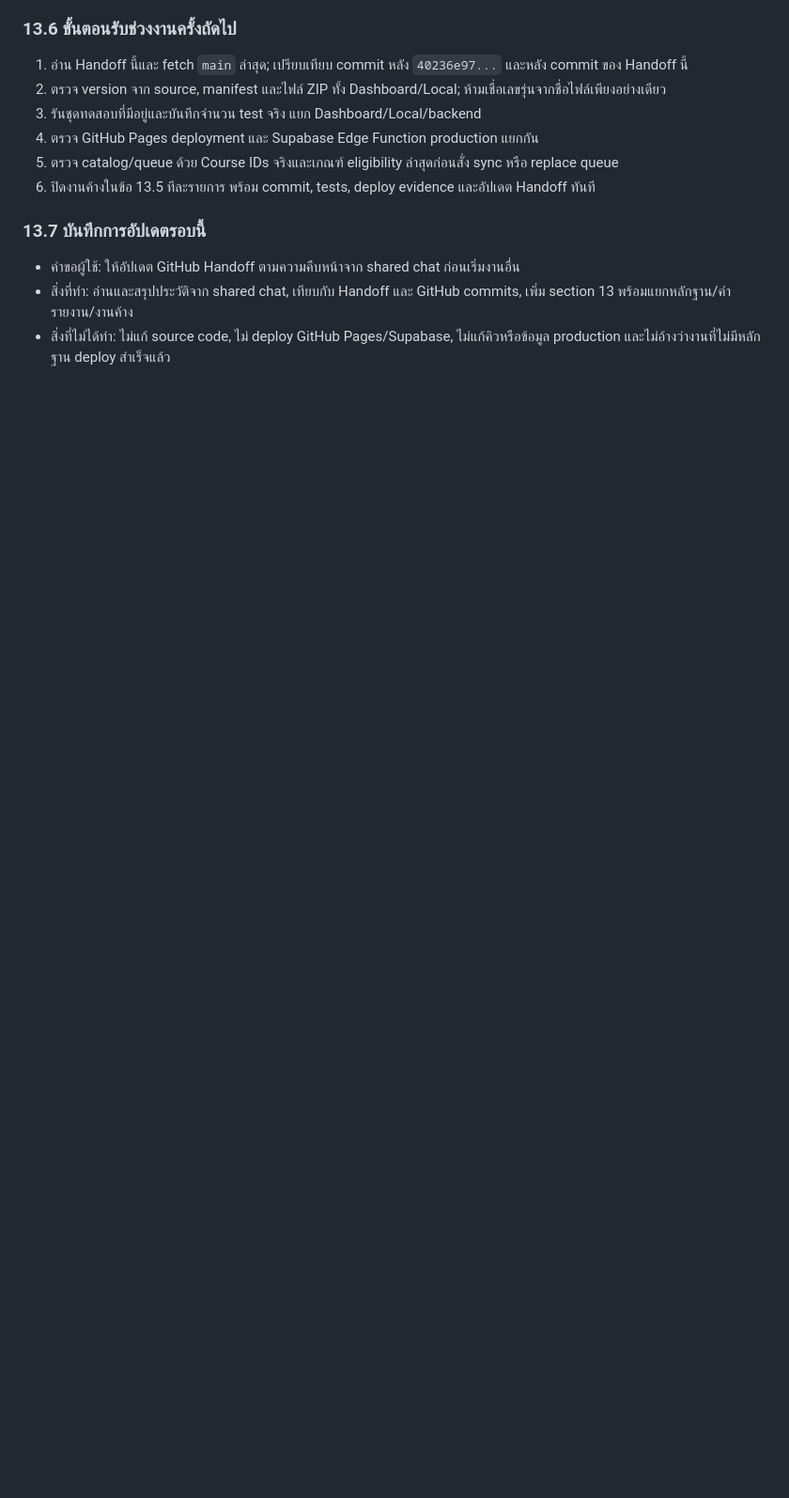
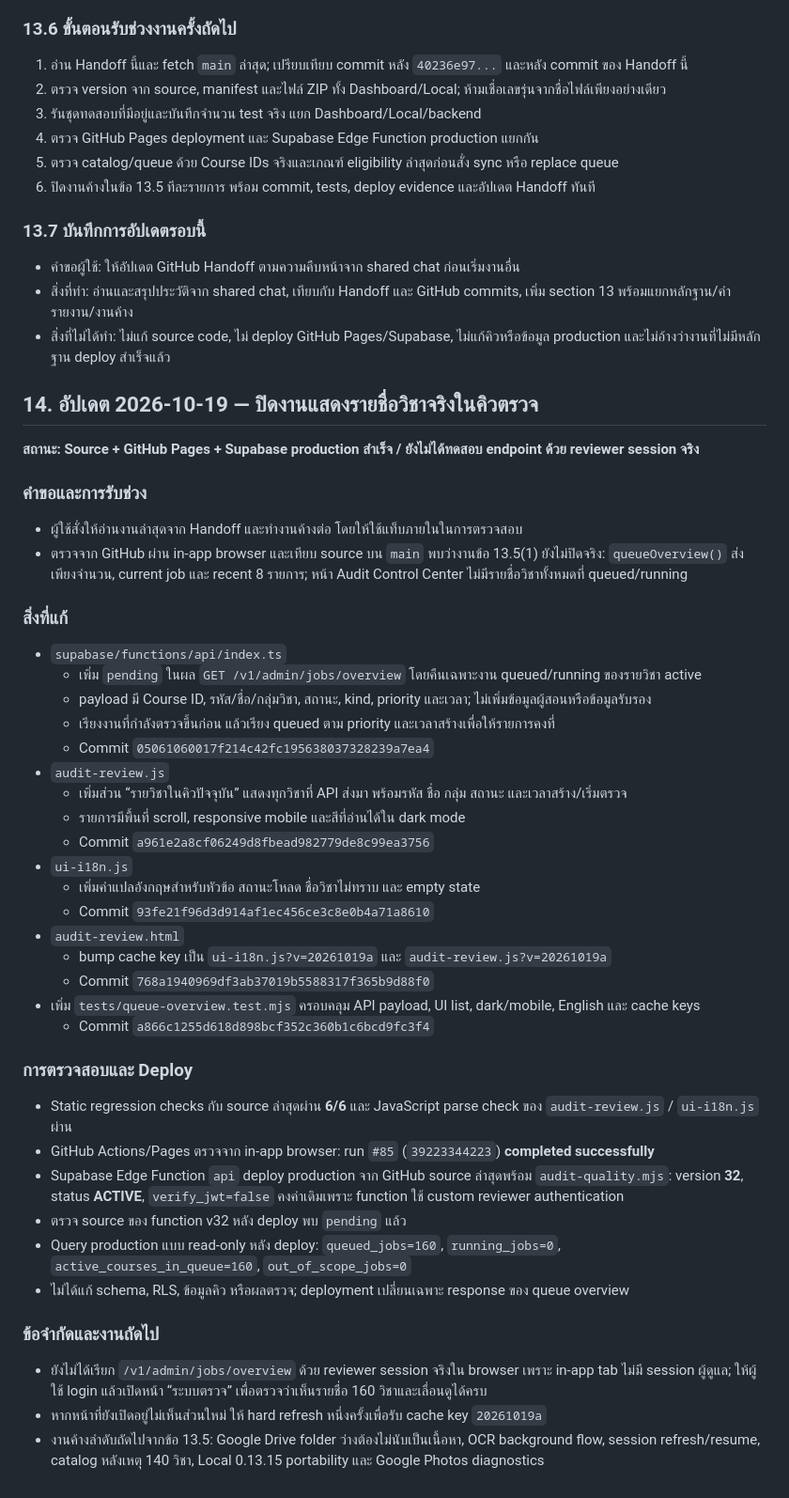
Before and after one commit to kafair-so/spu-learning-auditor-dashboard, a Markdown page: SPU_AUDITOR_HANDOFF_KNOWLEDGE_BASE.md, the part around the change. Shown at 94% size. GitHub-like rendering; blank space fills up the shorter version.

Commit message:
docs: record queue course list rollout

```diff
--- a/SPU_AUDITOR_HANDOFF_KNOWLEDGE_BASE.md
+++ b/SPU_AUDITOR_HANDOFF_KNOWLEDGE_BASE.md
@@ -220,3 +220,43 @@
 - คำขอผู้ใช้: ให้อัปเดต GitHub Handoff ตามความคืบหน้าจาก shared chat ก่อนเริ่มงานอื่น
 - สิ่งที่ทำ: อ่านและสรุปประวัติจาก shared chat, เทียบกับ Handoff และ GitHub commits, เพิ่ม section 13 พร้อมแยกหลักฐาน/คำรายงาน/งานค้าง
 - สิ่งที่ไม่ได้ทำ: ไม่แก้ source code, ไม่ deploy GitHub Pages/Supabase, ไม่แก้คิวหรือข้อมูล production และไม่อ้างว่างานที่ไม่มีหลักฐาน deploy สำเร็จแล้ว
+
+
+## 14. อัปเดต 2026-10-19 — ปิดงานแสดงรายชื่อวิชาจริงในคิวตรวจ
+**สถานะ: Source + GitHub Pages + Supabase production สำเร็จ / ยังไม่ได้ทดสอบ endpoint ด้วย reviewer session จริง**
+
+### คำขอและการรับช่วง
+- ผู้ใช้สั่งให้อ่านงานล่าสุดจาก Handoff และทำงานค้างต่อ โดยให้ใช้แท็บภายในในการตรวจสอบ
+- ตรวจจาก GitHub ผ่าน in-app browser และเทียบ source บน `main` พบว่างานข้อ 13.5(1) ยังไม่ปิดจริง: `queueOverview()` ส่งเพียงจำนวน, current job และ recent 8 รายการ; หน้า Audit Control Center ไม่มีรายชื่อวิชาทั้งหมดที่ queued/running
+
+### สิ่งที่แก้
+- `supabase/functions/api/index.ts`
+  - เพิ่ม `pending` ในผล `GET /v1/admin/jobs/overview` โดยคืนเฉพาะงาน queued/running ของรายวิชา active
+  - payload มี Course ID, รหัส/ชื่อ/กลุ่มวิชา, สถานะ, kind, priority และเวลา; ไม่เพิ่มข้อมูลผู้สอนหรือข้อมูลรับรอง
+  - เรียงงานที่กำลังตรวจขึ้นก่อน แล้วเรียง queued ตาม priority และเวลาสร้างเพื่อให้รายการคงที่
+  - Commit `05061060017f214c42fc195638037328239a7ea4`
+- `audit-review.js`
+  - เพิ่มส่วน “รายวิชาในคิวปัจจุบัน” แสดงทุกวิชาที่ API ส่งมา พร้อมรหัส ชื่อ กลุ่ม สถานะ และเวลาสร้าง/เริ่มตรวจ
+  - รายการมีพื้นที่ scroll, responsive mobile และสีที่อ่านได้ใน dark mode
+  - Commit `a961e2a8cf06249d8fbead982779de8c99ea3756`
+- `ui-i18n.js`
+  - เพิ่มคำแปลอังกฤษสำหรับหัวข้อ สถานะโหลด ชื่อวิชาไม่ทราบ และ empty state
+  - Commit `93fe21f96d3d914af1ec456ce3c8e0b4a71a8610`
+- `audit-review.html`
+  - bump cache key เป็น `ui-i18n.js?v=20261019a` และ `audit-review.js?v=20261019a`
+  - Commit `768a1940969df3ab37019b5588317f365b9d88f0`
+- เพิ่ม `tests/queue-overview.test.mjs` ครอบคลุม API payload, UI list, dark/mobile, English และ cache keys
+  - Commit `a866c1255d618d898bcf352c360b1c6bcd9fc3f4`
+
+### การตรวจสอบและ Deploy
+- Static regression checks กับ source ล่าสุดผ่าน **6/6** และ JavaScript parse check ของ `audit-review.js` / `ui-i18n.js` ผ่าน
+- GitHub Actions/Pages ตรวจจาก in-app browser: run `#85` (`39223344223`) **completed successfully**
+- Supabase Edge Function `api` deploy production จาก GitHub source ล่าสุดพร้อม `audit-quality.mjs`: version **32**, status **ACTIVE**, `verify_jwt=false` คงค่าเดิมเพราะ function ใช้ custom reviewer authentication
+- ตรวจ source ของ function v32 หลัง deploy พบ `pending` แล้ว
+- Query production แบบ read-only หลัง deploy: `queued_jobs=160`, `running_jobs=0`, `active_courses_in_queue=160`, `out_of_scope_jobs=0`
+- ไม่ได้แก้ schema, RLS, ข้อมูลคิว หรือผลตรวจ; deployment เปลี่ยนเฉพาะ response ของ queue overview
+
+### ข้อจำกัดและงานถัดไป
+- ยังไม่ได้เรียก `/v1/admin/jobs/overview` ด้วย reviewer session จริงใน browser เพราะ in-app tab ไม่มี session ผู้ดูแล; ให้ผู้ใช้ login แล้วเปิดหน้า “ระบบตรวจ” เพื่อตรวจว่าเห็นรายชื่อ 160 วิชาและเลื่อนดูได้ครบ
+- หากหน้าที่ยังเปิดอยู่ไม่เห็นส่วนใหม่ ให้ hard refresh หนึ่งครั้งเพื่อรับ cache key `20261019a`
+- งานค้างลำดับถัดไปจากข้อ 13.5: Google Drive folder ว่างต้องไม่นับเป็นเนื้อหา, OCR background flow, session refresh/resume, catalog หลังเหตุ 140 วิชา, Local 0.13.15 portability และ Google Photos diagnostics
```
